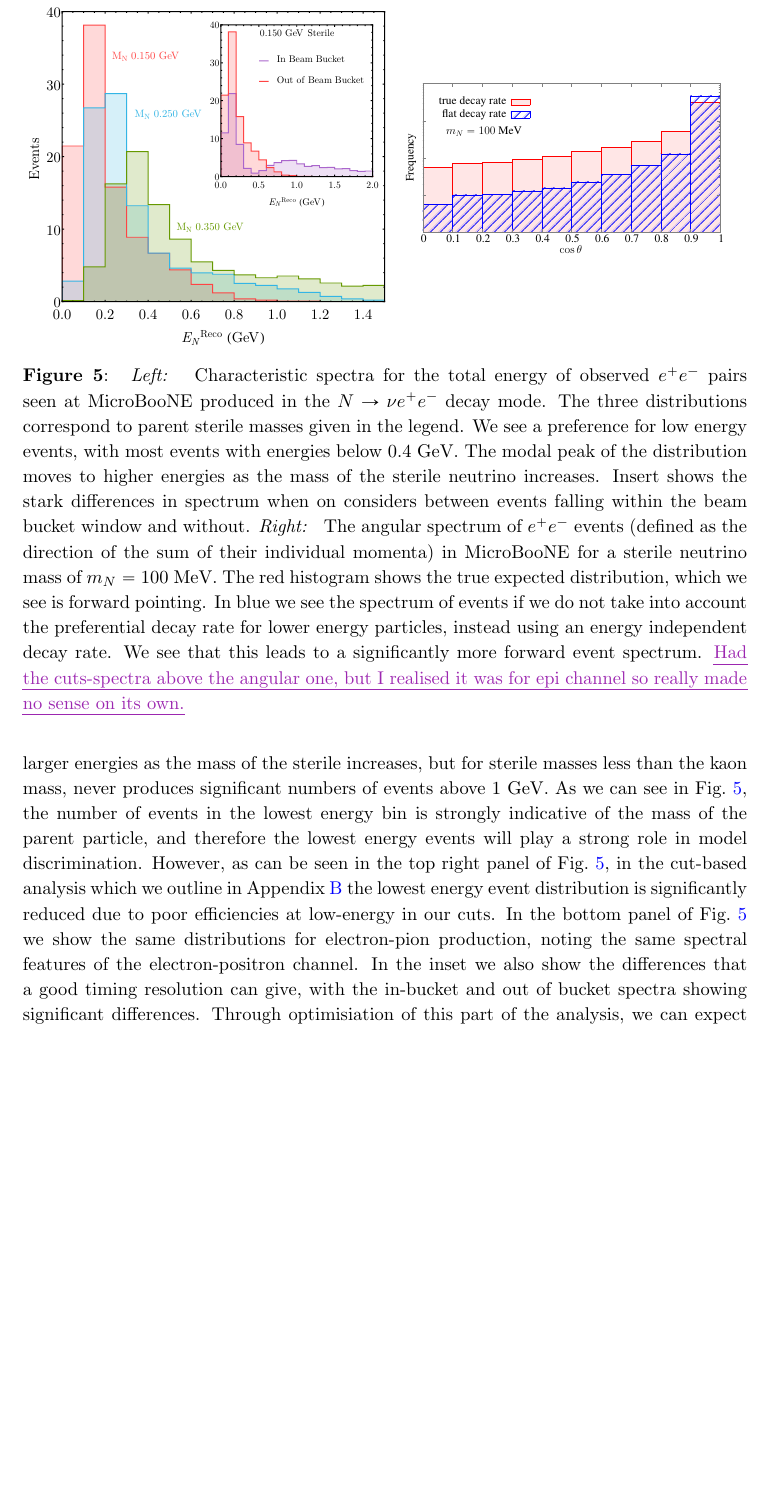
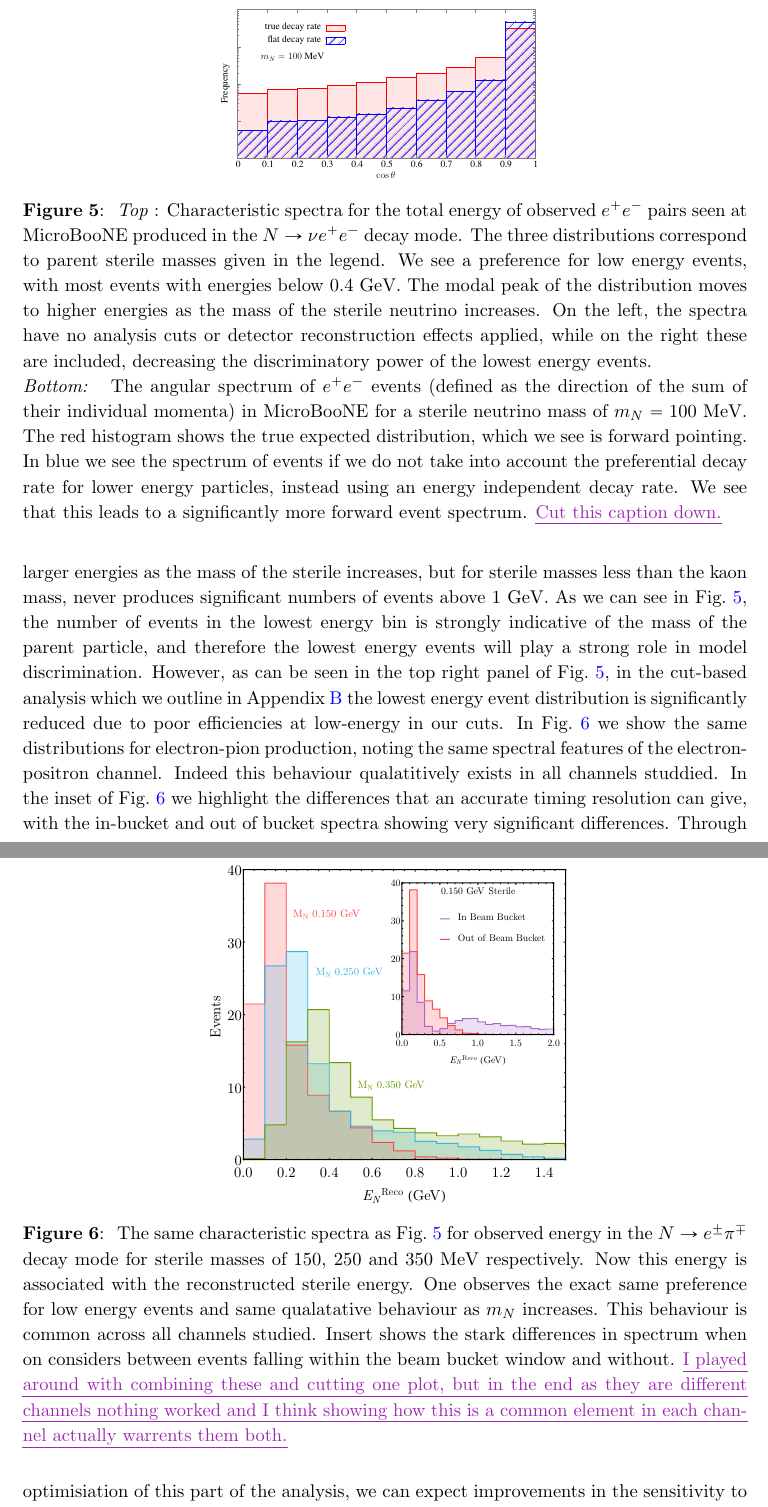
Before and after one commit to georgiak/SBN_3plusN, a LaTeX document (main.tex): part of page 19 of 33 before the commit and two parts of pages 19 and 20 of 34 after it, the two joined at a grey line, cut so that both start at the same text, the shorter picture padded with empty space. Compiled offline with pdfLaTeX.

Commit message:
Reversed event spectra decision

```diff
--- a/main.tex
+++ b/main.tex
@@ -68,17 +68,17 @@ Physics, Durham University, South Road, Durham DH1 3LE, United Kingdom}
 
 \abstract{
 %
-If a sterile neutrino exists it would be naturally produced in the beam of the
+If a sterile neutrino exists it would naturally be produced in the beam of the
 Short-Baseline Neutrino (SBN) program at Fermilab. In this article we study the
-potential for SBN to constrain models of these particles with massess at the
+potential for SBN to constrain such models with sterile massess at the
 MeV scale.
 %
-We discuss the decays which might be visible at SBN in a minimal and
+We discuss the decays which will be visible at SBN in a minimal and
 non-minimal extension of the Standard Model, and perform a simulation to
 compute the parameter space constraints which could be placed in the absence of
 a signal.
 %
-We demonstrate that the programme can extend existing bounds on well
+We demonstrate that the SBN programme can extend existing bounds on well
 constrained channels such as $\ster \rightarrow \nu l^+ l^-$ and $\ster
 \rightarrow l^\pm \pi^\mp$ while, thanks to the strong particle identification
 capabilities of liquid-Argon technology, also place bounds on often neglected
@@ -87,8 +87,8 @@ channels such as $\ster \rightarrow \gamma \nu$ and $\ster \rightarrow \nu
 %
 Furthermore, we consider the phenomenological impact of improved event timing
 information at the three detectors. If the light detection system employed by
-SBND and ICARUS can achieve nano-second timing resolution, the effect of finite
-sterile neutrino mass may be observable as events are expected to arrive
+SBND and ICARUS can achieve $~$nano-second timing resolution, the effect of finite
+sterile neutrino mass would be observable as events are expected to arrive
 outside the neutrino beam-buckets. When combined with spectral energy
 information SBN can significantly reduce its
 beam-correlated backgrounds, while through the
@@ -1135,48 +1135,48 @@ decaying steriles.
 
 \subsection{\label{sec:eventspectra}Event spectra}
 
-%%%%% This figure shows two spectra WITHOUT CUTS (left) and WITH CUTS (right)
-%\begin{figure}[t]
-%%
-%\center
-%%
-%\includegraphics[width=0.47\textwidth]{figures/spectrum_ee_truth.png} \includegraphics[width=0.47\textwidth]{figures/spectrum_ee_truth_cuts.png}
-%%
-%\caption{\label{fig:spectrum_ee} Characteristic spectra for the total energy of observed  $e^+e^-$ pairs seen at \muboone\ produced in the $\ster \to \nu e^+e^-$ decay mode. The three distributions correspond to parent sterile masses given in the legend. We see a preference for low energy events, with most events with energies below $0.4$ GeV. The modal peak of the distribution moves to higher energies as the mass of the sterile neutrino increases. On the left, the spectra have no analysis cuts or detector reconstruction effects applied, while on the right these are included, decreasing the discriminatory power of the lowest energy events.}
-%%
-%\end{figure}
-%
 \begin{figure}[t]
-\begin{subfigure}[c]{0.5\textwidth}
+\begin{subfigure}[t]{\textwidth}
 	\center
-	\includegraphics[width=\textwidth]{figures/sterilecomparason.pdf}
-\end{subfigure}
-\begin{subfigure}[c]{0.5\textwidth}
+	%
+	\large
+
+	\resizebox{\columnwidth}{!}{\input{figures/spectrum.tex}}\\
+
+	%
+	%
+\end{subfigure}\\
+
+\begin{subfigure}[c]{\textwidth}
 	\center
-	%\begin{subfigure}[t]{\textwidth}
-	%	\large
-	%	\resizebox{\columnwidth}{!}{\input{figures/spectrum.tex}}
-	%\end{subfigure}
-	\begin{subfigure}[b]{\textwidth}
-		\Large
-		\resizebox{\columnwidth}{!}{\input{figures/spectrum_angles_ee.tex}}
+	\large
+	\resizebox{0.5\columnwidth}{!}{\input{figures/spectrum_angles_ee.tex}}
+
 	\end{subfigure}
-\end{subfigure}
-%
-%
-\caption{\label{fig:spectrum_ee} \emph{Left: } Characteristic spectra for the total energy of observed  $e^+e^-$ pairs seen at \muboone\ produced in the $\ster \to \nu e^+e^-$ decay mode. The three distributions correspond to parent sterile masses given in the legend. We see a preference for low energy events, with most events with energies below $0.4$ GeV. The modal peak of the distribution moves to higher energies as the mass of the sterile neutrino increases. Insert shows the stark differences in spectrum when on considers between events falling within the beam bucket window and without.
-%\emph{Right Top: }  The same characteristic spectra for observed energy in the  $\ster\rightarrow e^\pm \pi^\mp$ decay mode for sterile masses of 150,
-%250 and 350 MeV respectively. We include the effect of analysis cuts and detector reconstruction effects on the spectra, decreasing the overall discriminatory power of the lowest energy events.
-\emph{Right: } The angular spectrum of $e^+e^-$ events (defined as the direction of the sum of their individual momenta) in
-\muboone\ for a sterile neutrino mass of $m_N = 100$ MeV. The red histogram
-shows the true expected distribution, which we see is forward pointing. In blue
-we see the spectrum of events if we do not take into account the preferential
-decay rate for lower energy particles, instead using an energy independent
-decay rate. We see that this leads to a significantly more forward event
-spectrum.  \newtext{MARK}{Had the cuts-spectra above the angular one, but I realised it was for epi channel so really made no sense on its own.}}
+
+	\caption{\label{fig:spectrum_ee} \emph{Top} : Characteristic spectra for the total energy of observed  $e^+e^-$ pairs seen at \muboone\ produced in the $\ster \to \nu e^+e^-$ decay mode. The three distributions correspond to parent sterile masses given in the legend. We see a preference for low energy events, with most events with energies below $0.4$ GeV. The modal peak of the distribution moves to higher energies as the mass of the sterile neutrino increases. On the left, the spectra have no analysis cuts or detector reconstruction effects applied, while on the right these are included, decreasing the discriminatory power of the lowest energy events.\\
+		\emph{Bottom: }	The angular spectrum of $e^+e^-$ events (defined as the direction of the sum of their individual momenta) in
+		\muboone\ for a sterile neutrino mass of $m_N = 100$ MeV. The red histogram
+		shows the true expected distribution, which we see is forward pointing. In blue
+		we see the spectrum of events if we do not take into account the preferential
+		decay rate for lower energy particles, instead using an energy independent
+		decay rate. We see that this leads to a significantly more forward event
+		spectrum. \newtext{MARK}{Cut this caption down.}
+	}
 \end{figure}
 
 
+
+
+\begin{figure}[t]
+	%
+	\center
+		\includegraphics[width=0.5\textwidth]{figures/sterilecomparason.pdf}
+	\caption{\label{fig:spectrum_epi}
+		The same characteristic spectra as \reffig{fig:spectrum_ee} for observed energy in the  $\ster\rightarrow e^\pm \pi^\mp$ decay mode for sterile masses of 150,
+	250 and 350 MeV respectively. Now this energy is associated with the reconstructed sterile energy. One observes the exact same preference for low energy events and same qualatative behaviour as $m_\ster$ increases. This behaviour is common across all channels studied. Insert shows the stark differences in spectrum when on considers between events falling within the beam bucket window and without. \newtext{MARK}{I played around with combining these and cutting one plot, but in the end as they are different channels nothing worked and I think showing how this is a common element in each channel actually warrents them both.}}
+	%
+\end{figure}
 
 
 
@@ -1227,13 +1227,58 @@ lowest energy events will play a strong role in model discrimination. However,
 as can be seen in the top right panel of \reffig{fig:spectrum_ee}, in the
 cut-based analysis which we outline in \refapp{app:bg} the lowest energy event
 distribution is significantly reduced due to poor efficiencies at low-energy in
-our cuts. In the bottom panel of \reffig{fig:spectrum_ee} we show the same
+our cuts. In \reffig{fig:spectrum_epi} we show the same
 distributions for electron-pion production, noting the same spectral features
-of the electron-positron channel.  In the inset we also show the differences
-that a good timing resolution can give, with the in-bucket and out of bucket
-spectra showing significant differences.  Through optimisiation of this part of
+of the electron-positron channel. Indeed this behaviour qualatitively exists in all channels studdied. In the inset of \reffig{fig:spectrum_epi} we highlight the differences
+that an accurate timing resolution can give, with the in-bucket and out of bucket
+spectra showing very significant differences.  Through optimisiation of this part of
 the analysis, we can expect improvements in the sensitivity to these models;
 however, this is beyond the scope of the present work.
+
+
+
+%%%%% This figure shows two spectra WITHOUT CUTS (left) and WITH CUTS (right)
+%\begin{figure}[t]
+%%
+%\center
+%%
+%\includegraphics[width=0.47\textwidth]{figures/spectrum_ee_truth.png} \includegraphics[width=0.47\textwidth]{figures/spectrum_ee_truth_cuts.png}
+%%
+%\caption{\label{fig:spectrum_ee} Characteristic spectra for the total energy of observed  $e^+e^-$ pairs seen at \muboone\ produced in the $\ster \to \nu e^+e^-$ decay mode. The three distributions correspond to parent sterile masses given in the legend. We see a preference for low energy events, with most events with energies below $0.4$ GeV. The modal peak of the distribution moves to higher energies as the mass of the sterile neutrino increases. On the left, the spectra have no analysis cuts or detector reconstruction effects applied, while on the right these are included, decreasing the discriminatory power of the lowest energy events.}
+%%
+%\end{figure}
+%
+
+
+%\begin{figure}[t]
+%\begin{subfigure}[c]{0.5\textwidth}
+%	\center
+%	\includegraphics[width=\textwidth]{figures/sterilecomparason.pdf}
+%\end{subfigure}
+%\begin{subfigure}[c]{0.5\textwidth}
+%	\center
+	%\begin{subfigure}[t]{\textwidth}
+	%	\large
+	%	\resizebox{\columnwidth}{!}{\input{figures/spectrum.tex}}
+	%\end{subfigure}
+%	\begin{subfigure}[b]{\textwidth}
+%		\Large
+%		\resizebox{\columnwidth}{!}{\input{figures/spectrum_angles_ee.tex}}
+%	\end{subfigure}
+%\end{subfigure}
+%
+%
+%\caption{\label{fig:spectrum_ee} \emph{Left: } Characteristic spectra for the total energy of observed  $e^+e^-$ pairs seen at \muboone\ produced in the $\ster \to \nu e^+e^-$ decay mode. The three distributions correspond to parent sterile masses given in the legend. We see a preference for low energy events, with most events with energies below $0.4$ GeV. The modal peak of the distribution moves to higher energies as the mass of the sterile neutrino increases. Insert shows the stark differences in spectrum when on considers between events falling within the beam bucket window and without.
+%\emph{Right Top: }  The same characteristic spectra for observed energy in the  $\ster\rightarrow e^\pm \pi^\mp$ decay mode for sterile masses of 150,
+%250 and 350 MeV respectively. We include the effect of analysis cuts and detector reconstruction effects on the spectra, decreasing the overall discriminatory power of the lowest energy events.
+%\emph{Right: } The angular spectrum of $e^+e^-$ events (defined as the direction of the sum of their individual momenta) in
+%\muboone\ for a sterile neutrino mass of $m_N = 100$ MeV. The red histogram
+%shows the true expected distribution, which we see is forward pointing. In blue
+%we see the spectrum of events if we do not take into account the preferential
+%decay rate for lower energy particles, instead using an energy independent
+%decay rate. We see that this leads to a significantly more forward event
+%spectrum.  \newtext{MARK}{Had the cuts-spectra above the angular one, but I realised it was for epi channel so really made no sense on its own.}}
+%\end{figure}
 
 
 
```
